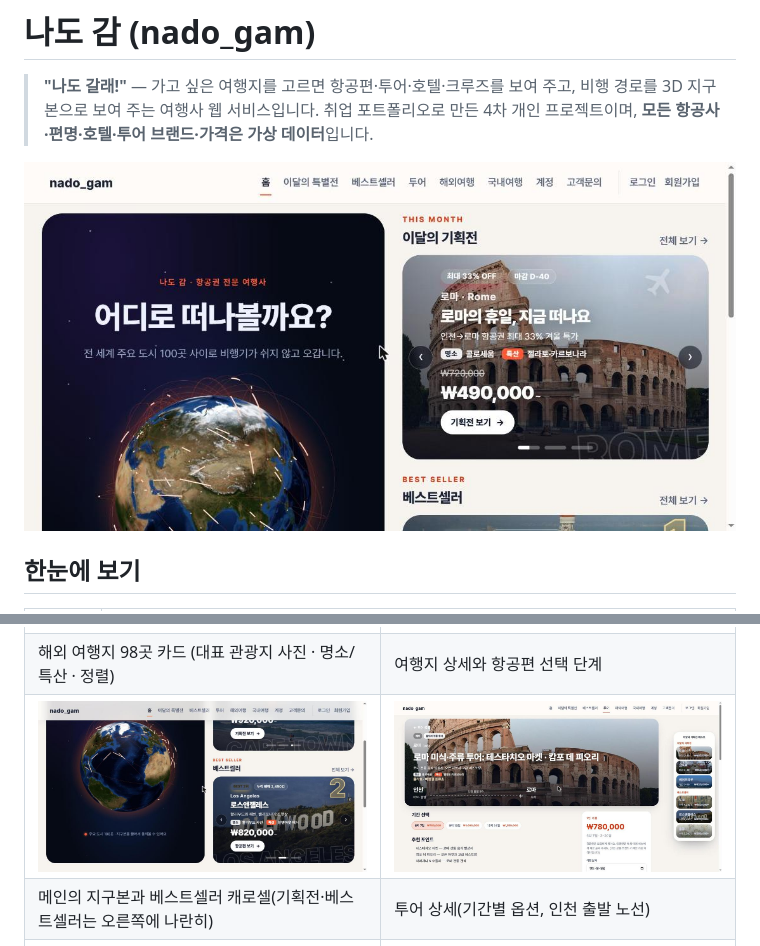
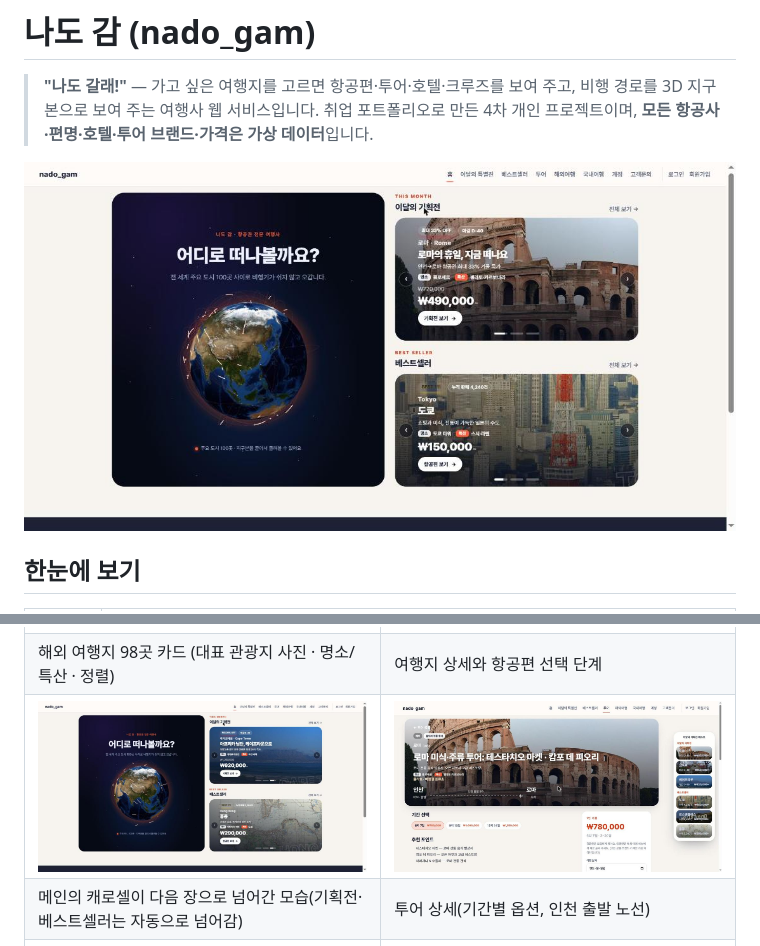
Before and after one commit to ho8566z/nado-gam, a Markdown page: README.md, 2 parts joined by grey strips. Drawn GitHub-style; pictures changed too: docs/screenshots/01-home-globe.jpg, docs/screenshots/02-home-carousel.jpg.

Commit message:
문서(README): 메인 캡처가 잘리지 않게 다시 촬영

```diff
--- a/README.md
+++ b/README.md
@@ -45,7 +45,7 @@
 | ![해외 여행지](docs/screenshots/03-travel-list.jpg) | ![여행지 상세](docs/screenshots/04-travel-detail.jpg) |
 | 해외 여행지 98곳 카드 (대표 관광지 사진 · 명소/특산 · 정렬) | 여행지 상세와 항공편 선택 단계 |
 | ![메인 캐로셀](docs/screenshots/02-home-carousel.jpg) | ![투어 상세](docs/screenshots/05-tour-detail.jpg) |
-| 메인의 지구본과 베스트셀러 캐로셀(기획전·베스트셀러는 오른쪽에 나란히) | 투어 상세(기간별 옵션, 인천 출발 노선) |
+| 메인의 캐로셀이 다음 장으로 넘어간 모습(기획전·베스트셀러는 자동으로 넘어감) | 투어 상세(기간별 옵션, 인천 출발 노선) |
 | ![국내여행](docs/screenshots/06-domestic.jpg) | ![투어 목록](docs/screenshots/07-tour-list.jpg) |
 | 국내여행 10개 도시 | 투어 목록: 대륙·국가 필터와 반분할 카드(여행지 전경 + 테마 사진) |
 
```
